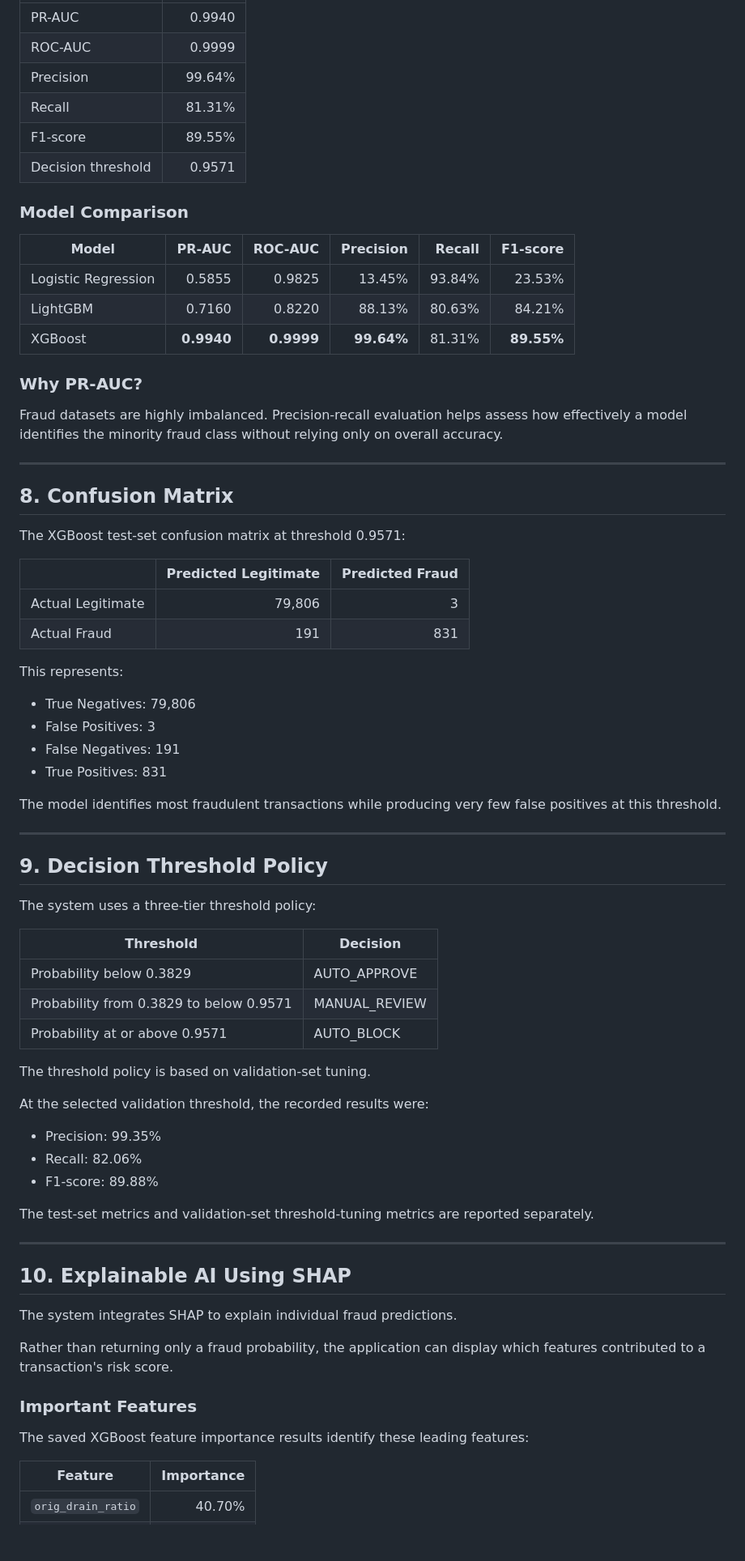
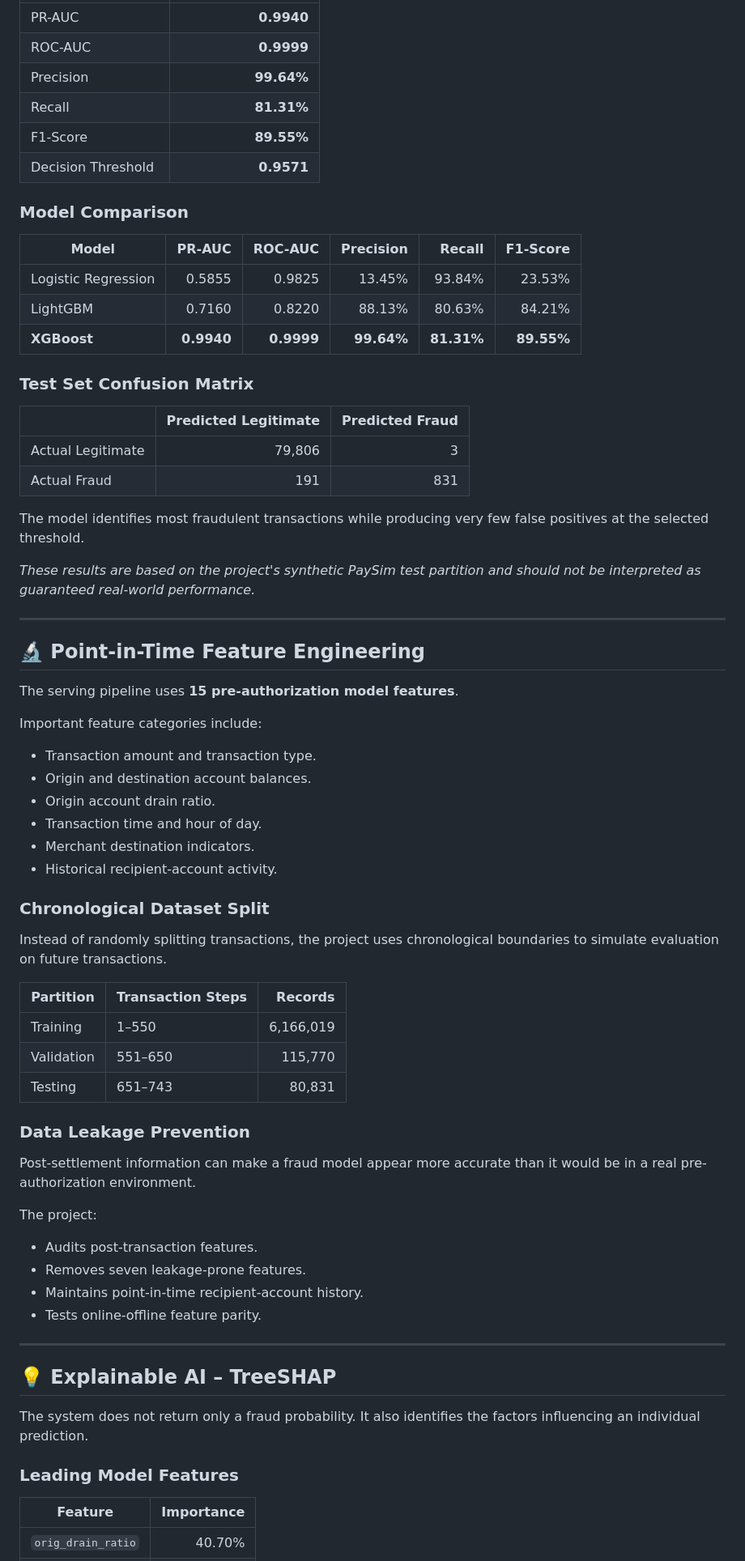
Before and after one commit to Aparnaprabu/fraud-detection-system, a Markdown page: README.md, the part around one of its changes. Shown at 81% size. Drawn GitHub-style; blank space fills up the shorter version.

```diff
--- a/README.md
+++ b/README.md
@@ -251,76 +126,73 @@ XGBoost was selected as the champion model based on its evaluation performance.
 |---|---:|
-| PR-AUC | 0.9940 |
-| ROC-AUC | 0.9999 |
-| Precision | 99.64% |
-| Recall | 81.31% |
-| F1-score | 89.55% |
-| Decision threshold | 0.9571 |
+| PR-AUC | **0.9940** |
+| ROC-AUC | **0.9999** |
+| Precision | **99.64%** |
+| Recall | **81.31%** |
+| F1-Score | **89.55%** |
+| Decision Threshold | **0.9571** |
 
 ### Model Comparison
 
-| Model | PR-AUC | ROC-AUC | Precision | Recall | F1-score |
+| Model | PR-AUC | ROC-AUC | Precision | Recall | F1-Score |
 |---|---:|---:|---:|---:|---:|
 | Logistic Regression | 0.5855 | 0.9825 | 13.45% | 93.84% | 23.53% |
 | LightGBM | 0.7160 | 0.8220 | 88.13% | 80.63% | 84.21% |
-| XGBoost | **0.9940** | **0.9999** | **99.64%** | 81.31% | **89.55%** |
+| **XGBoost** | **0.9940** | **0.9999** | **99.64%** | **81.31%** | **89.55%** |
 
-### Why PR-AUC?
-
-Fraud datasets are highly imbalanced. Precision-recall evaluation helps assess how effectively a model identifies the minority fraud class without relying only on overall accuracy.
-
----
-
-## 8. Confusion Matrix
-
-The XGBoost test-set confusion matrix at threshold 0.9571:
+### Test Set Confusion Matrix
 
 | | Predicted Legitimate | Predicted Fraud |
 |---|---:|---:|
 | Actual Legitimate | 79,806 | 3 |
 | Actual Fraud | 191 | 831 |
 
-This represents:
+The model identifies most fraudulent transactions while producing very few false positives at the selected threshold.
 
-- True Negatives: 79,806
-- False Positives: 3
-- False Negatives: 191
-- True Positives: 831
-
-The model identifies most fraudulent transactions while producing very few false positives at this threshold.
+*These results are based on the project's synthetic PaySim test partition and should not be interpreted as guaranteed real-world performance.*
 
 ---
 
-## 9. Decision Threshold Policy
+## 🔬 Point-in-Time Feature Engineering
 
-The system uses a three-tier threshold policy:
+The serving pipeline uses **15 pre-authorization model features**.
 
-| Threshold | Decision |
-|---|---|
-| Probability below 0.3829 | AUTO_APPROVE |
-| Probability from 0.3829 to below 0.9571 | MANUAL_REVIEW |
-| Probability at or above 0.9571 | AUTO_BLOCK |
+Important feature categories include:
 
-The threshold policy is based on validation-set tuning.
+- Transaction amount and transaction type.
+- Origin and destination account balances.
+- Origin account drain ratio.
+- Transaction time and hour of day.
+- Merchant destination indicators.
+- Historical recipient-account activity.
 
-At the selected validation threshold, the recorded results were:
+### Chronological Dataset Split
 
-- Precision: 99.35%
-- Recall: 82.06%
-- F1-score: 89.88%
+Instead of randomly splitting transactions, the project uses chronological boundaries to simulate evaluation on future transactions.
 
-The test-set metrics and validation-set threshold-tuning metrics are reported separately.
+| Partition | Transaction Steps | Records |
+|---|---|---:|
+| Training | 1–550 | 6,166,019 |
+| Validation | 551–650 | 115,770 |
+| Testing | 651–743 | 80,831 |
+
+### Data Leakage Prevention
+
+Post-settlement information can make a fraud model appear more accurate than it would be in a real pre-authorization environment.
+
+The project:
+
+- Audits post-transaction features.
+- Removes seven leakage-prone features.
+- Maintains point-in-time recipient-account history.
+- Tests online-offline feature parity.
 
 ---
 
-## 10. Explainable AI Using SHAP
+## 💡 Explainable AI – TreeSHAP
 
-The system integrates SHAP to explain individual fraud predictions.
+The system does not return only a fraud probability. It also identifies the factors influencing an individual prediction.
 
-Rather than returning only a fraud probability, the application can display which features contributed to a transaction's risk score.
-
-### Important Features
-
-The saved XGBoost feature importance results identify these leading features:
+### Leading Model Features
 
 | Feature | Importance |
 |---|---:|
```
Also changed, not shown: other parts of README.md (+220 -309 lines), docs/screenshots/live-feed.png (added), docs/screenshots/manual-testing.png (added), docs/screenshots/shap-inspector.png (added), docs/screenshots/triage-queue.png (added).
